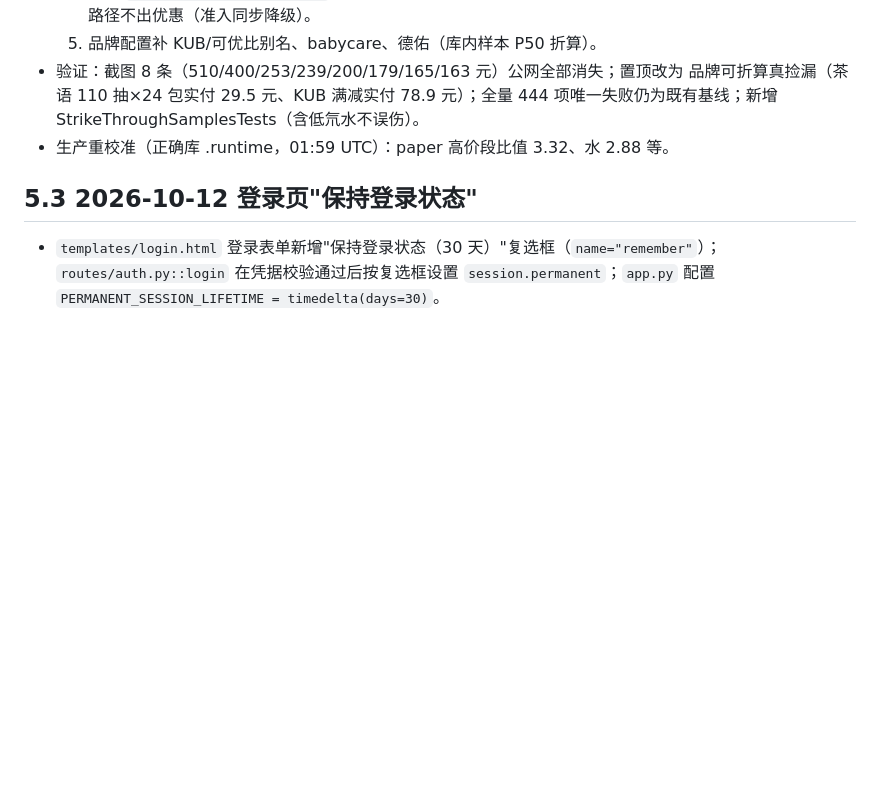
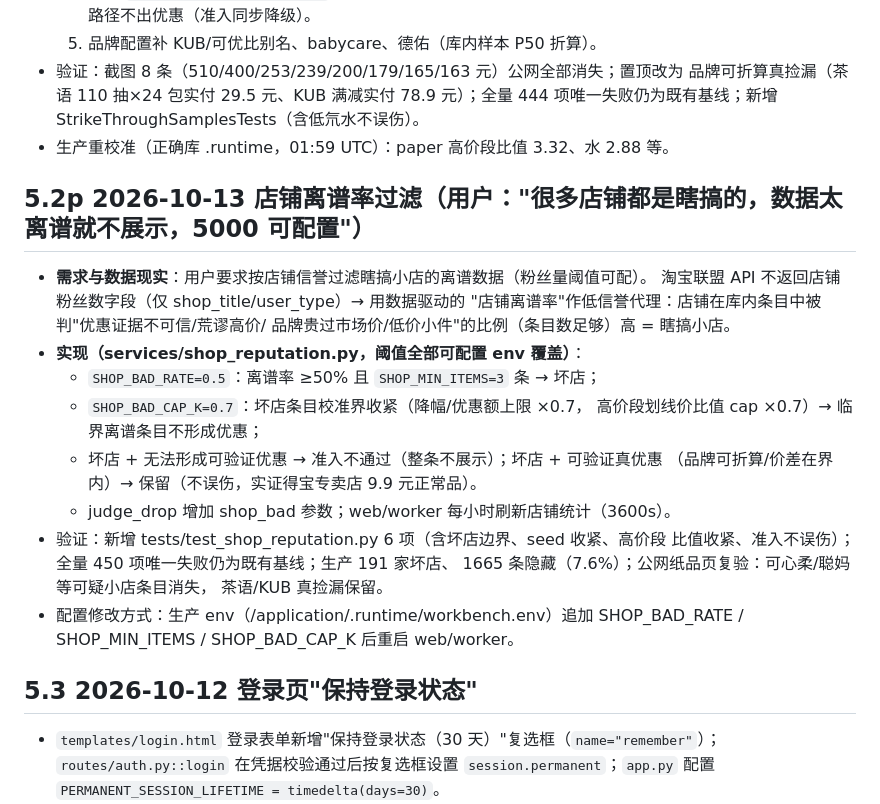
Before and after one commit to xie132339/opportunity-workbench, a Markdown page: docs/AI_HANDOFF.md, the part around the change. Rendered like a GitHub page; blank space fills up the shorter version.

Commit message:
文档：5.2p 店铺离谱率过滤

```diff
--- a/docs/AI_HANDOFF.md
+++ b/docs/AI_HANDOFF.md
@@ -240,6 +240,26 @@ ECS 项目根目录为 `/application`，实例 `i-uf693wtee99tze11foca`（上海
   444 项唯一失败仍为既有基线；新增 StrikeThroughSamplesTests（含低氘水不误伤）。
 - 生产重校准（正确库 .runtime，01:59 UTC）：paper 高价段比值 3.32、水 2.88 等。
 
+## 5.2p 2026-10-13 店铺离谱率过滤（用户："很多店铺都是瞎搞的，数据太离谱就不展示，5000 可配置"）
+
+- **需求与数据现实**：用户要求按店铺信誉过滤瞎搞小店的离谱数据（粉丝量阈值可配）。
+  淘宝联盟 API 不返回店铺粉丝数字段（仅 shop_title/user_type）→ 用数据驱动的
+  "店铺离谱率"作低信誉代理：店铺在库内条目中被判"优惠证据不可信/荒谬高价/
+  品牌贵过市场价/低价小件"的比例（条目数足够）高 = 瞎搞小店。
+- **实现（services/shop_reputation.py，阈值全部可配置 env 覆盖）**：
+  - `SHOP_BAD_RATE=0.5`：离谱率 ≥50% 且 `SHOP_MIN_ITEMS=3` 条 → 坏店；
+  - `SHOP_BAD_CAP_K=0.7`：坏店条目校准界收紧（降幅/优惠额上限 ×0.7，
+    高价段划线价比值 cap ×0.7）→ 临界离谱条目不形成优惠；
+  - 坏店 + 无法形成可验证优惠 → 准入不通过（整条不展示）；坏店 + 可验证真优惠
+    （品牌可折算/价差在界内）→ 保留（不误伤，实证得宝专卖店 9.9 元正常品）。
+  - judge_drop 增加 shop_bad 参数；web/worker 每小时刷新店铺统计（3600s）。
+- 验证：新增 tests/test_shop_reputation.py 6 项（含坏店边界、seed 收紧、高价段
+  比值收紧、准入不误伤）；全量 450 项唯一失败仍为既有基线；生产 191 家坏店、
+  1665 条隐藏（7.6%）；公网纸品页复验：可心柔/聪妈等可疑小店条目消失，
+  茶语/KUB 真捡漏保留。
+- 配置修改方式：生产 env（/application/.runtime/workbench.env）追加
+  SHOP_BAD_RATE / SHOP_MIN_ITEMS / SHOP_BAD_CAP_K 后重启 web/worker。
+
 ## 5.3 2026-10-12 登录页"保持登录状态"
 
 - `templates/login.html` 登录表单新增"保持登录状态（30 天）"复选框（`name="remember"`）；`routes/auth.py::login` 在凭据校验通过后按复选框设置 `session.permanent`；`app.py` 配置 `PERMANENT_SESSION_LIFETIME = timedelta(days=30)`。
```
